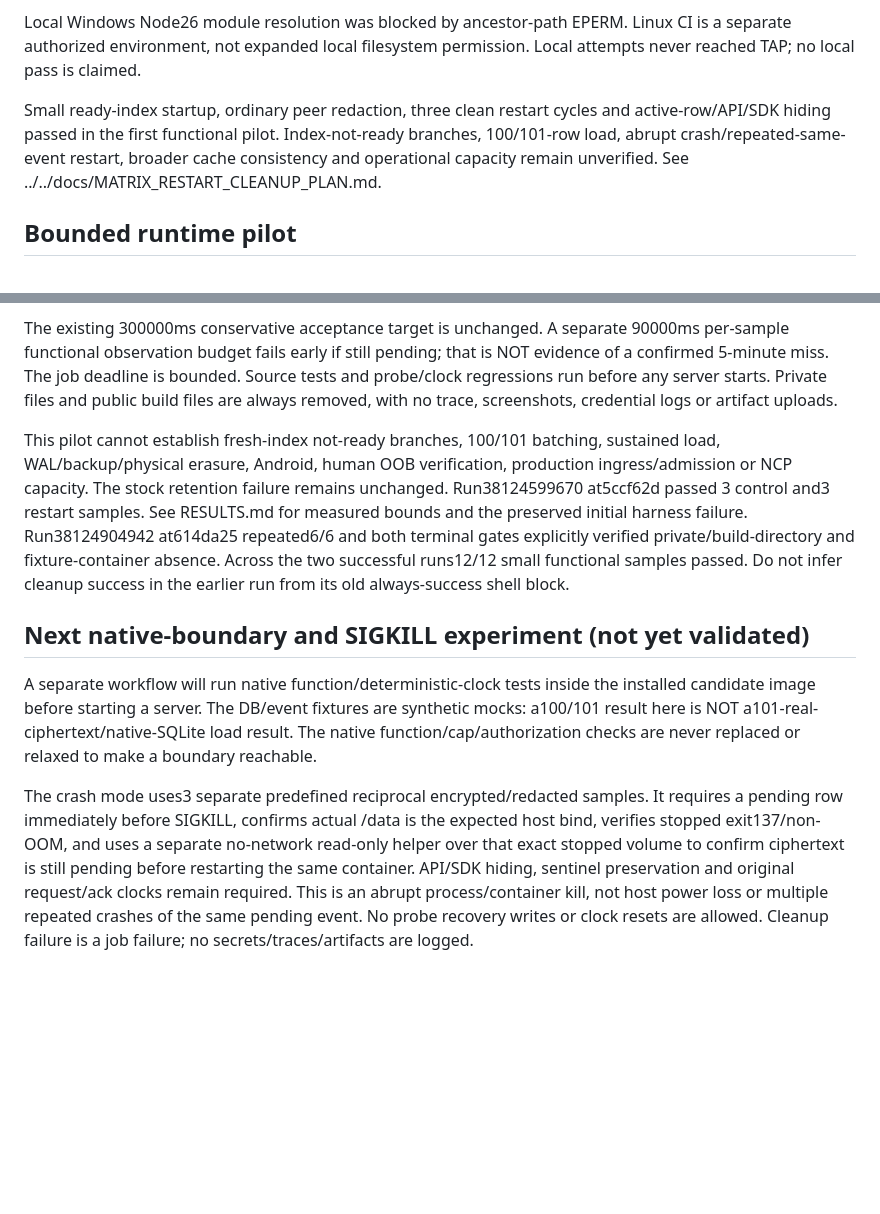
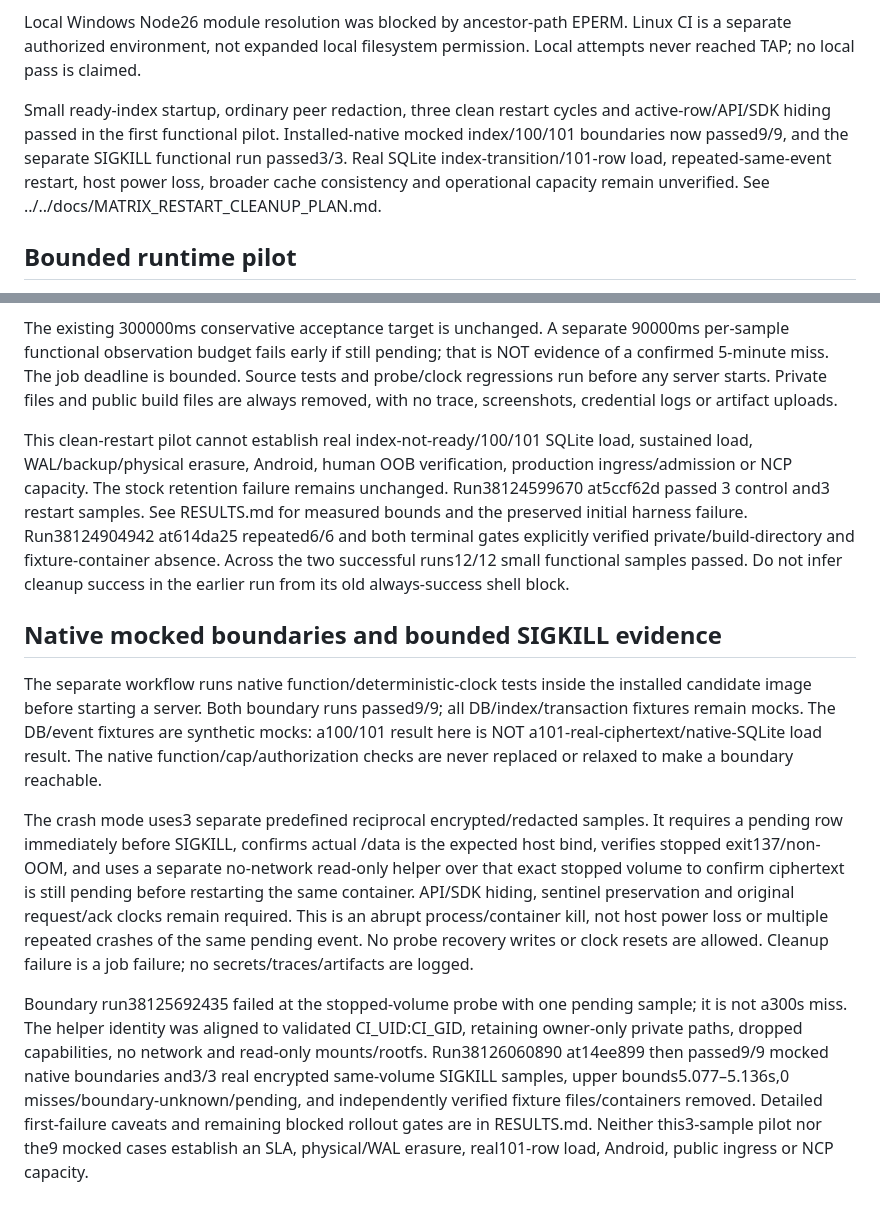
Before and after one commit to hgs011809-cmyk/secure-mobile-messenger-mvp, a Markdown page: experimental/matrix-cleanup-candidate/README.md, 2 parts joined by grey strips. GitHub-like rendering; blank space fills up the shorter version.

Commit message:
Record mocked native boundaries and bounded SIGKILL evidence with preserved failure [skip ci]

```diff
--- a/experimental/matrix-cleanup-candidate/README.md
+++ b/experimental/matrix-cleanup-candidate/README.md
@@ -8,7 +8,7 @@ source-policy.spec.mjs has nine source-integrity cases. The separate matrix-clea
 
 Local Windows Node26 module resolution was blocked by ancestor-path EPERM. Linux CI is a separate authorized environment, not expanded local filesystem permission. Local attempts never reached TAP; no local pass is claimed.
 
-Small ready-index startup, ordinary peer redaction, three clean restart cycles and active-row/API/SDK hiding passed in the first functional pilot. Index-not-ready branches, 100/101-row load, abrupt crash/repeated-same-event restart, broader cache consistency and operational capacity remain unverified. See ../../docs/MATRIX_RESTART_CLEANUP_PLAN.md.
+Small ready-index startup, ordinary peer redaction, three clean restart cycles and active-row/API/SDK hiding passed in the first functional pilot. Installed-native mocked index/100/101 boundaries now passed9/9, and the separate SIGKILL functional run passed3/3. Real SQLite index-transition/101-row load, repeated-same-event restart, host power loss, broader cache consistency and operational capacity remain unverified. See ../../docs/MATRIX_RESTART_CLEANUP_PLAN.md.
 
 ## Bounded runtime pilot
 
@@ -18,10 +18,12 @@ Two fresh-fixture jobs run three reciprocal samples each. The restart job requir
 
 The existing 300000ms conservative acceptance target is unchanged. A separate 90000ms per-sample functional observation budget fails early if still pending; that is NOT evidence of a confirmed 5-minute miss. The job deadline is bounded. Source tests and probe/clock regressions run before any server starts. Private files and public build files are always removed, with no trace, screenshots, credential logs or artifact uploads.
 
-This pilot cannot establish fresh-index not-ready branches, 100/101 batching, sustained load, WAL/backup/physical erasure, Android, human OOB verification, production ingress/admission or NCP capacity. The stock retention failure remains unchanged. Run38124599670 at5ccf62d passed 3 control and3 restart samples. See RESULTS.md for measured bounds and the preserved initial harness failure. Run38124904942 at614da25 repeated6/6 and both terminal gates explicitly verified private/build-directory and fixture-container absence. Across the two successful runs12/12 small functional samples passed. Do not infer cleanup success in the earlier run from its old always-success shell block.
+This clean-restart pilot cannot establish real index-not-ready/100/101 SQLite load, sustained load, WAL/backup/physical erasure, Android, human OOB verification, production ingress/admission or NCP capacity. The stock retention failure remains unchanged. Run38124599670 at5ccf62d passed 3 control and3 restart samples. See RESULTS.md for measured bounds and the preserved initial harness failure. Run38124904942 at614da25 repeated6/6 and both terminal gates explicitly verified private/build-directory and fixture-container absence. Across the two successful runs12/12 small functional samples passed. Do not infer cleanup success in the earlier run from its old always-success shell block.
 
-## Next native-boundary and SIGKILL experiment (not yet validated)
+## Native mocked boundaries and bounded SIGKILL evidence
 
-A separate workflow will run native function/deterministic-clock tests inside the installed candidate image before starting a server. The DB/event fixtures are synthetic mocks: a100/101 result here is NOT a101-real-ciphertext/native-SQLite load result. The native function/cap/authorization checks are never replaced or relaxed to make a boundary reachable.
+The separate workflow runs native function/deterministic-clock tests inside the installed candidate image before starting a server. Both boundary runs passed9/9; all DB/index/transaction fixtures remain mocks. The DB/event fixtures are synthetic mocks: a100/101 result here is NOT a101-real-ciphertext/native-SQLite load result. The native function/cap/authorization checks are never replaced or relaxed to make a boundary reachable.
 
 The crash mode uses3 separate predefined reciprocal encrypted/redacted samples. It requires a pending row immediately before SIGKILL, confirms actual /data is the expected host bind, verifies stopped exit137/non-OOM, and uses a separate no-network read-only helper over that exact stopped volume to confirm ciphertext is still pending before restarting the same container. API/SDK hiding, sentinel preservation and original request/ack clocks remain required. This is an abrupt process/container kill, not host power loss or multiple repeated crashes of the same pending event. No probe recovery writes or clock resets are allowed. Cleanup failure is a job failure; no secrets/traces/artifacts are logged.
+
+Boundary run38125692435 failed at the stopped-volume probe with one pending sample; it is not a300s miss. The helper identity was aligned to validated CI_UID:CI_GID, retaining owner-only private paths, dropped capabilities, no network and read-only mounts/rootfs. Run38126060890 at14ee899 then passed9/9 mocked native boundaries and3/3 real encrypted same-volume SIGKILL samples, upper bounds5.077–5.136s,0 misses/boundary-unknown/pending, and independently verified fixture files/containers removed. Detailed first-failure caveats and remaining blocked rollout gates are in RESULTS.md. Neither this3-sample pilot nor the9 mocked cases establish an SLA, physical/WAL erasure, real101-row load, Android, public ingress or NCP capacity.
```
Also changed, not shown: experimental/matrix-cleanup-candidate/RESULTS.md (+15 -1 lines).
